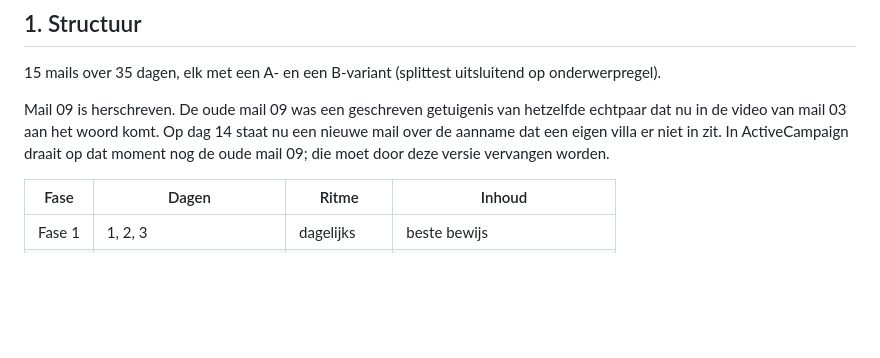
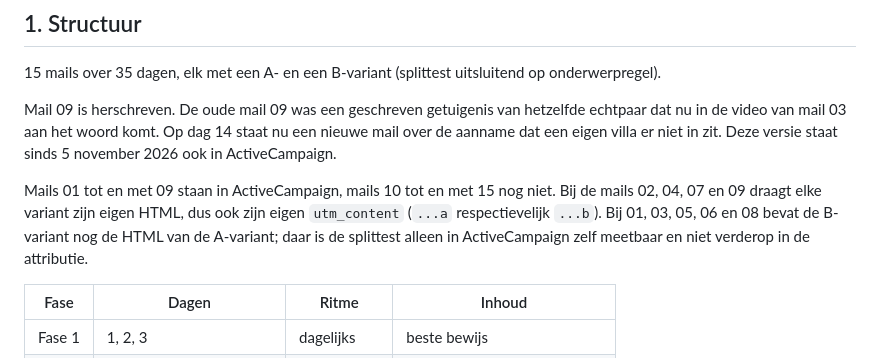
Before and after one commit to rubenkraan-droid/mailflow-wielsche-dreef, a Markdown page: README.md, the part around the change. Drawn GitHub-style; blank space fills up the shorter version.

Commit message:
README: AC-status mails 01-09 bijgewerkt
Co-Authored-By: Claude Opus 5 <noreply@anthropic.com>

```diff
--- a/README.md
+++ b/README.md
@@ -12,8 +12,14 @@ Mozi Flow / 3-7-30-methode. Zelfde opzet als de Frankrijk-mailflow van Maison Pu
 
 Mail 09 is herschreven. De oude mail 09 was een geschreven getuigenis van hetzelfde echtpaar
 dat nu in de video van mail 03 aan het woord komt. Op dag 14 staat nu een nieuwe mail over de
-aanname dat een eigen villa er niet in zit. In ActiveCampaign draait op dat moment nog de oude
-mail 09; die moet door deze versie vervangen worden.
+aanname dat een eigen villa er niet in zit. Deze versie staat sinds 5 november 2026 ook in
+ActiveCampaign.
+
+Mails 01 tot en met 09 staan in ActiveCampaign, mails 10 tot en met 15 nog niet. Bij de mails
+02, 04, 07 en 09 draagt elke variant zijn eigen HTML, dus ook zijn eigen `utm_content` (`...a`
+respectievelijk `...b`). Bij 01, 03, 05, 06 en 08 bevat de B-variant nog de HTML van de
+A-variant; daar is de splittest alleen in ActiveCampaign zelf meetbaar en niet verderop in de
+attributie.
 
 | Fase | Dagen | Ritme | Inhoud |
 |---|---|---|---|
```
